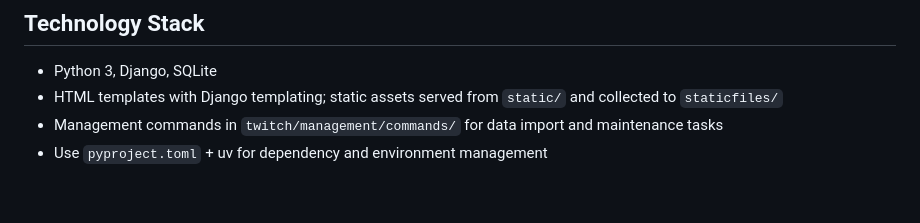
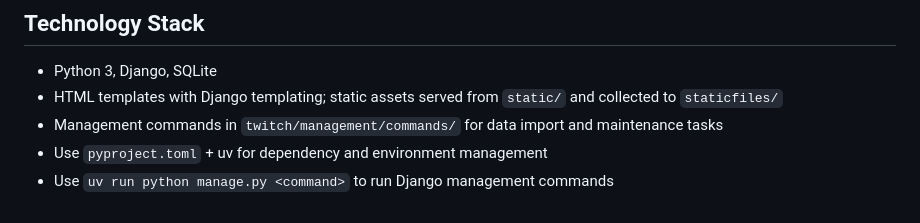
Before and after one commit to TheLovinator1/ttvdrops, a Markdown page: .github/copilot-instructions.md, the part around the change. Drawn GitHub-style.

Commit message:
Add instruction for running Django management commands with uv

```diff
--- a/.github/copilot-instructions.md
+++ b/.github/copilot-instructions.md
@@ -66,3 +66,4 @@
 - HTML templates with Django templating; static assets served from `static/` and collected to `staticfiles/`
 - Management commands in `twitch/management/commands/` for data import and maintenance tasks
 - Use `pyproject.toml` + uv for dependency and environment management
+- Use `uv run python manage.py <command>` to run Django management commands
```
